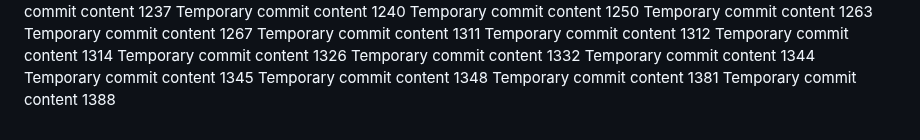
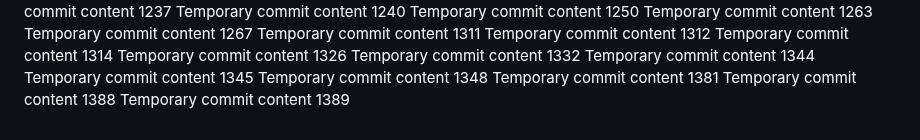
Before and after one commit to LagosStreet/globe, a Markdown page: ghjf/report.md, the part around the change. GitHub-like rendering.

```diff
--- a/ghjf/report.md
+++ b/ghjf/report.md
@@ -117,3 +117,4 @@ Temporary commit content 1345
 Temporary commit content 1348
 Temporary commit content 1381
 Temporary commit content 1388
+Temporary commit content 1389
```
